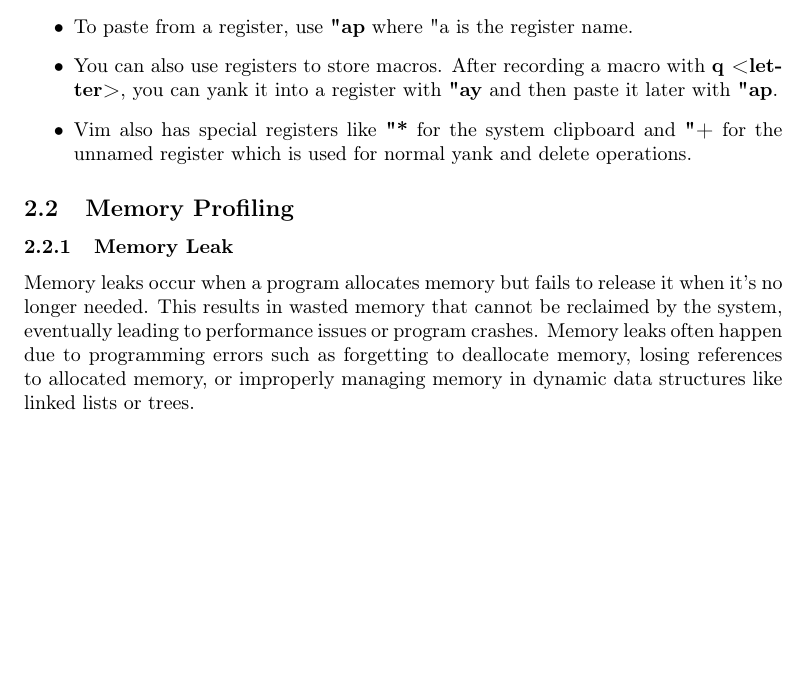
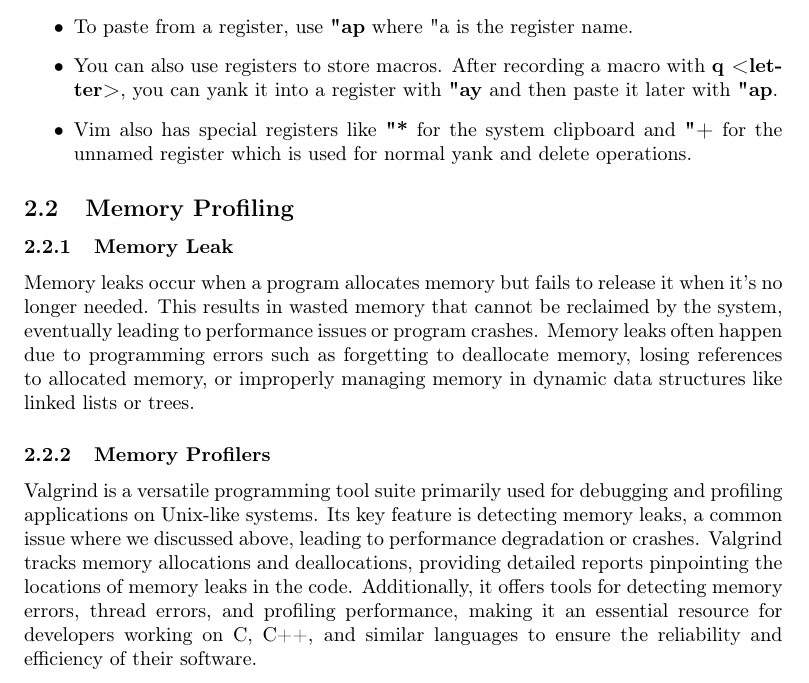
Before and after one commit to nimasdi/CW-Final-Project, a LaTeX document (main.tex): part of page 4 of 4, cut so that both start at the same text, the shorter picture padded with empty space. Compiled offline with pdfLaTeX.

Commit message:
added valgrind explanation

```diff
--- a/main.tex
+++ b/main.tex
@@ -76,5 +76,9 @@ Vim has a feature called registers which allows you to save and recall text, com
 
 Memory leaks occur when a program allocates memory but fails to release it when it's no longer needed. This results in wasted memory that cannot be reclaimed by the system, eventually leading to performance issues or program crashes. Memory leaks often happen due to programming errors such as forgetting to deallocate memory, losing references to allocated memory, or improperly managing memory in dynamic data structures like linked lists or trees.
 
+\subsubsection{Memory Profilers}
+Valgrind is a versatile programming tool suite primarily used for debugging and profiling applications on Unix-like systems. Its key feature is detecting memory leaks, a common issue where we discussed above, leading to performance degradation or crashes. Valgrind tracks memory allocations and deallocations, providing detailed reports pinpointing the locations of memory leaks in the code. Additionally, it offers tools for detecting memory errors, thread errors, and profiling performance, making it an essential resource for developers working on C, C++, and similar languages to ensure the reliability and efficiency of their software.
+
+
 
 \end{document}
```
